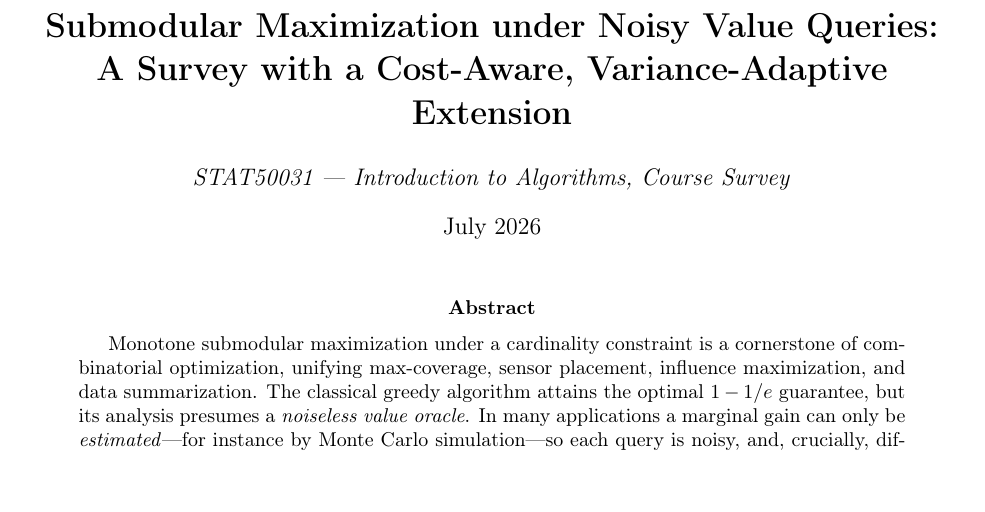
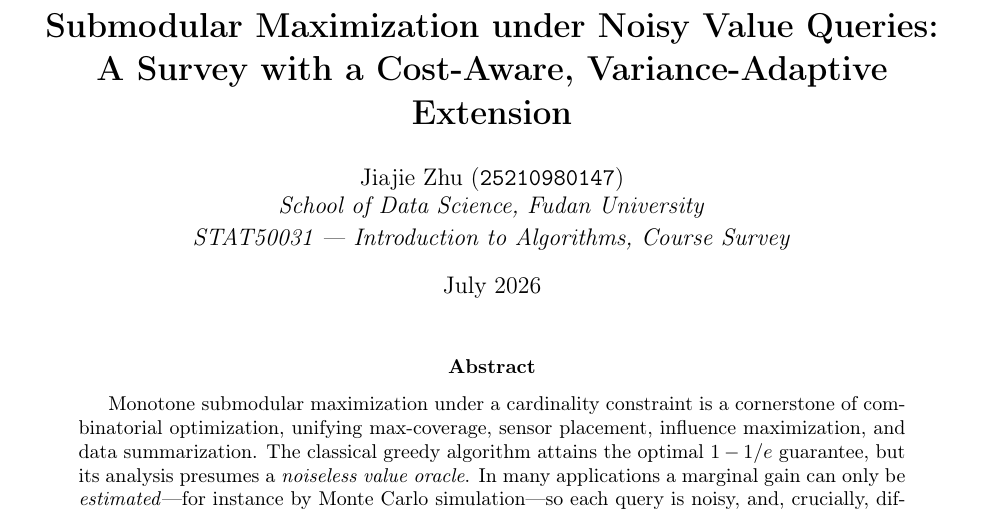
Before and after one commit to draj1e/STAT50031, a LaTeX paper (paper/main.tex): part of page 1 of 13, cut so that both start at the same text. Compiled offline with pdfLaTeX.

Commit message:
Add author information (name, student ID, affiliation)
Co-Authored-By: Claude Opus 4.8 (1M context) <noreply@anthropic.com>

```diff
--- a/paper/main.tex
+++ b/paper/main.tex
@@ -45,6 +45,8 @@
 \title{\textbf{Submodular Maximization under Noisy Value Queries:\\
 A Survey with a Cost-Aware, Variance-Adaptive Extension}}
 \author{%
+  Jiajie Zhu (\texttt{25210980147})\\
+  \textit{School of Data Science, Fudan University}\\[2pt]
   \textit{STAT50031 --- Introduction to Algorithms, Course Survey}%
 }
 \date{July 2026}
```
Also changed, not shown: paper/main.pdf.
